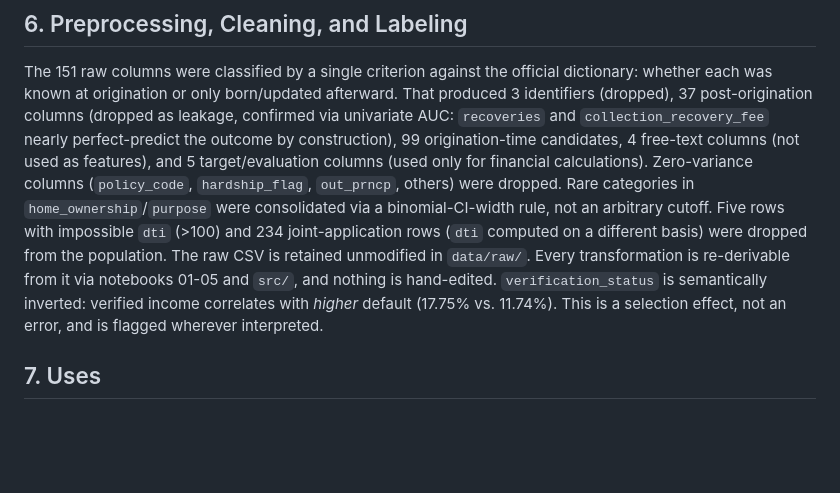
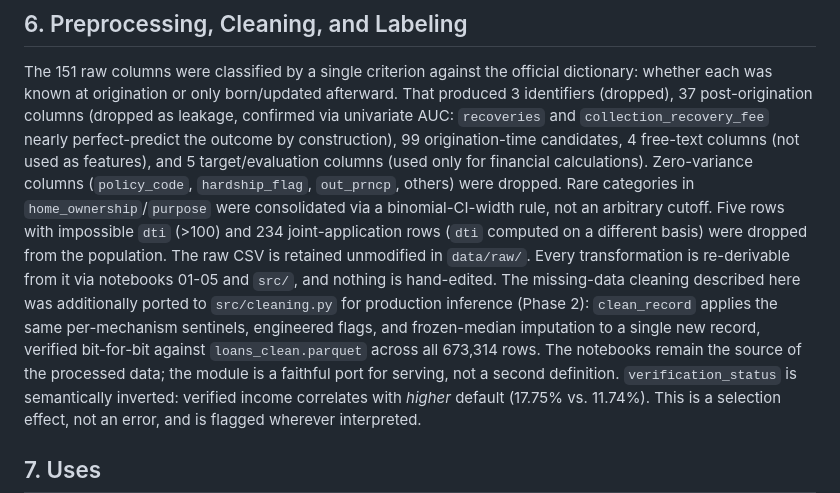
Before and after one commit to MateusFPavan/credit-default-prediction-lendingclub, a Markdown page: docs/DATA_CARD.md, the part around the change. GitHub-like rendering; blank space fills up the shorter version.

Commit message:
docs(data-card): note the cleaning was ported to src/cleaning.py for serving (Phase 2)
§6: record that the missing-data cleaning is additionally available as
src/cleaning.py (clean_record) for production inference, verified bit-for-bit
against loans_clean.parquet. The notebooks remain the source of the processed
data; the module is a faithful port, not a second definition.

```diff
--- a/docs/DATA_CARD.md
+++ b/docs/DATA_CARD.md
@@ -118,7 +118,7 @@ others) were dropped. Rare categories in `home_ownership`/`purpose` were consoli
 a binomial-CI-width rule, not an arbitrary cutoff. Five rows with impossible `dti` (>100)
 and 234 joint-application rows (`dti` computed on a different basis) were dropped from
 the population. The raw CSV is retained unmodified in `data/raw/`. Every transformation
-is re-derivable from it via notebooks 01-05 and `src/`, and nothing is hand-edited.
+is re-derivable from it via notebooks 01-05 and `src/`, and nothing is hand-edited. The missing-data cleaning described here was additionally ported to `src/cleaning.py` for production inference (Phase 2): `clean_record` applies the same per-mechanism sentinels, engineered flags, and frozen-median imputation to a single new record, verified bit-for-bit against `loans_clean.parquet` across all 673,314 rows. The notebooks remain the source of the processed data; the module is a faithful port for serving, not a second definition.
 `verification_status` is semantically inverted: verified income correlates with *higher*
 default (17.75% vs. 11.74%). This is a selection effect, not an error, and is flagged
 wherever interpreted.
```
